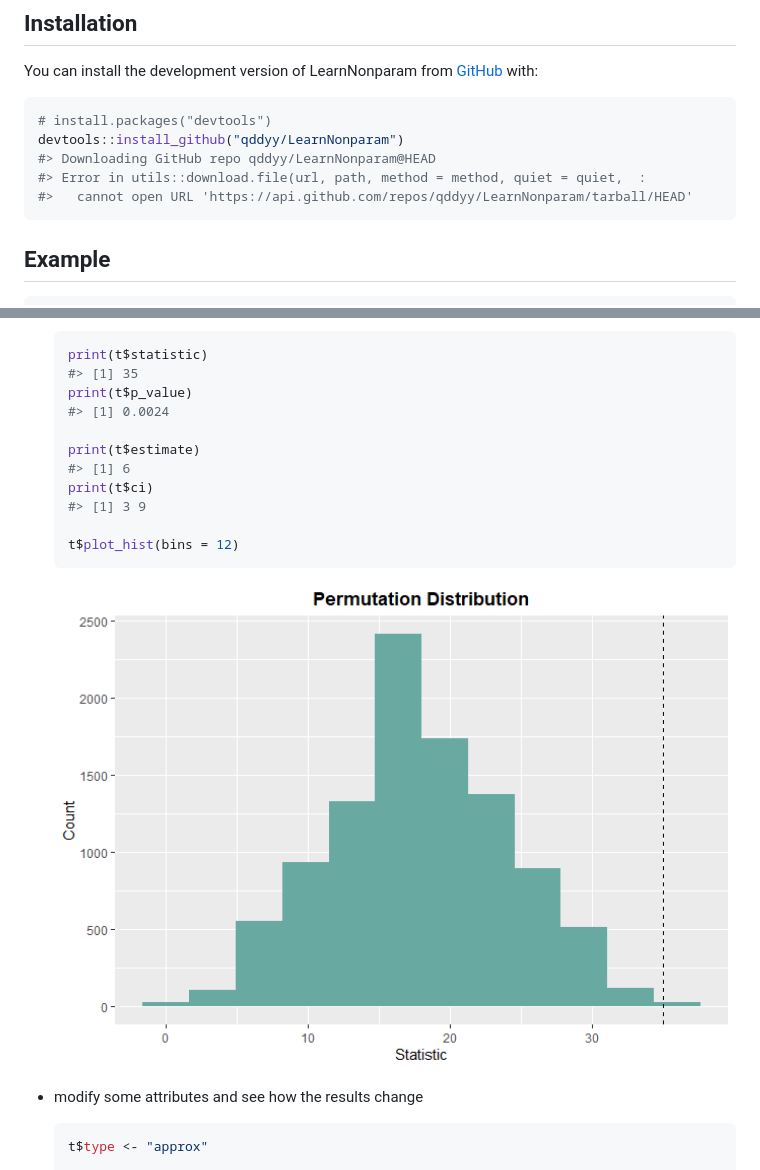
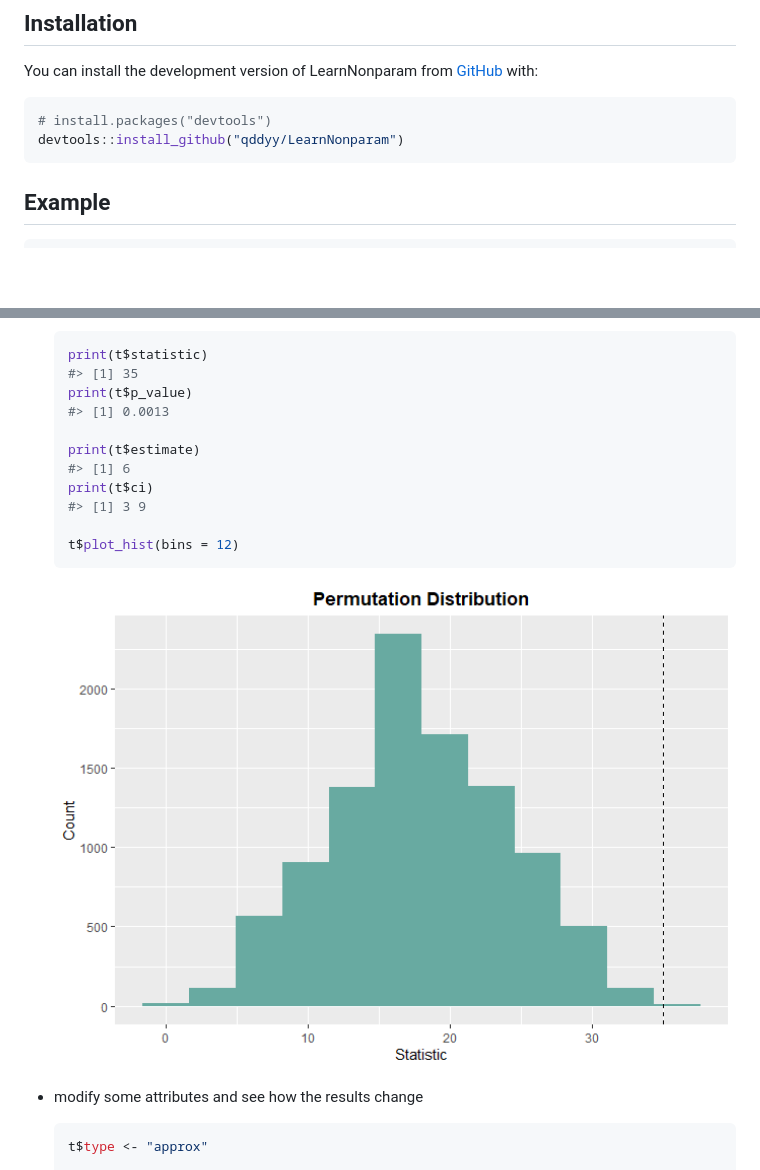
Before and after one commit to qddyy/LearnNonparam, a Markdown page: README.md, 2 parts joined by grey strips. Drawn GitHub-style; pictures changed too: man/figures/README-unnamed-chunk-7-1.png; blank space fills up the shorter version.

````diff
--- a/README.md
+++ b/README.md
@@ -19,9 +19,6 @@ You can install the development version of LearnNonparam from
 ``` r
 # install.packages("devtools")
 devtools::install_github("qddyy/LearnNonparam")
-#> Downloading GitHub repo qddyy/LearnNonparam@HEAD
-#> Error in utils::download.file(url, path, method = method, quiet = quiet,  :
-#>   cannot open URL 'https://api.github.com/repos/qddyy/LearnNonparam/tarball/HEAD'
 ```
 
 ## Example
@@ -55,7 +52,7 @@ library(LearnNonparam)
   print(t$statistic)
   #> [1] 35
   print(t$p_value)
-  #> [1] 0.0024
+  #> [1] 0.0013
 
   print(t$estimate)
   #> [1] 6
````
Also changed, not shown: 1 other file.
